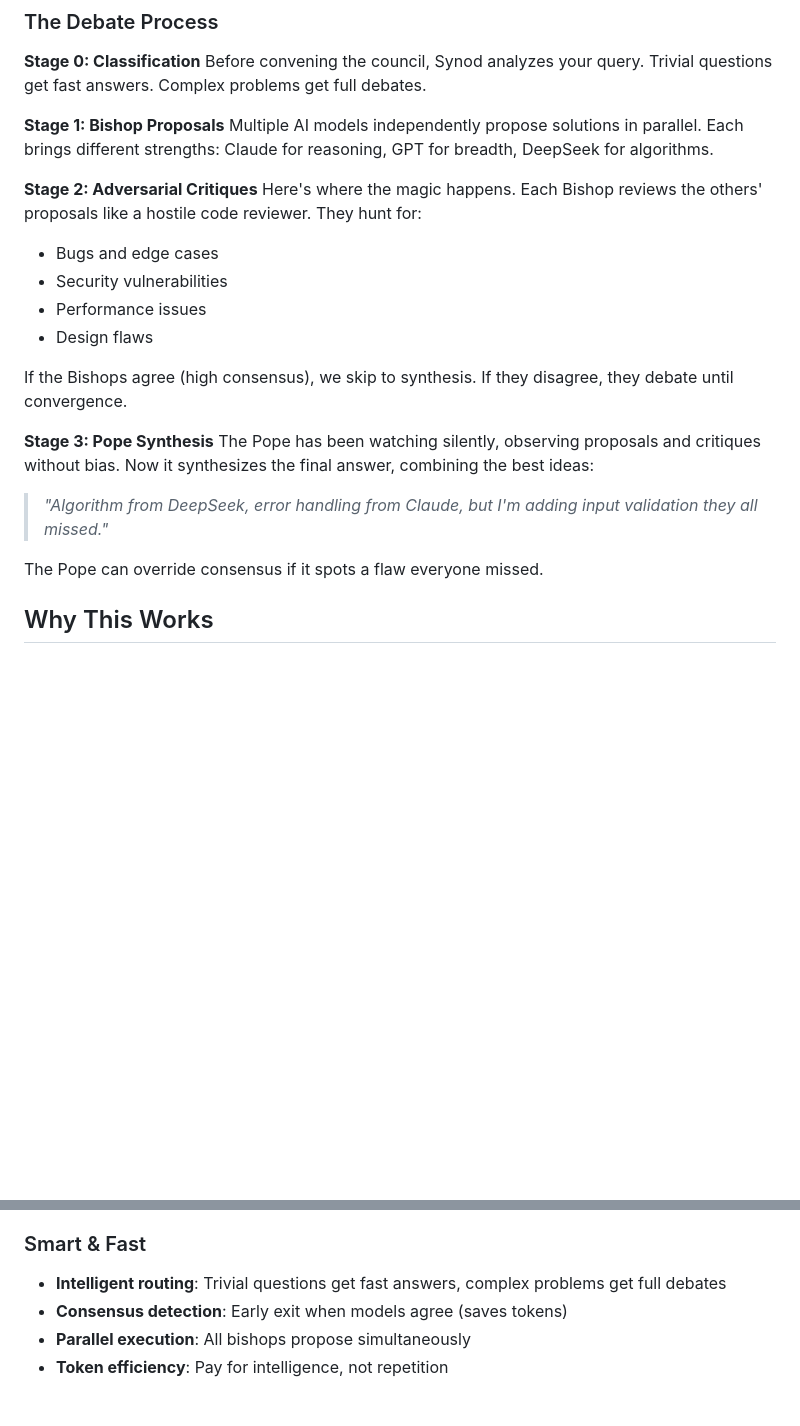
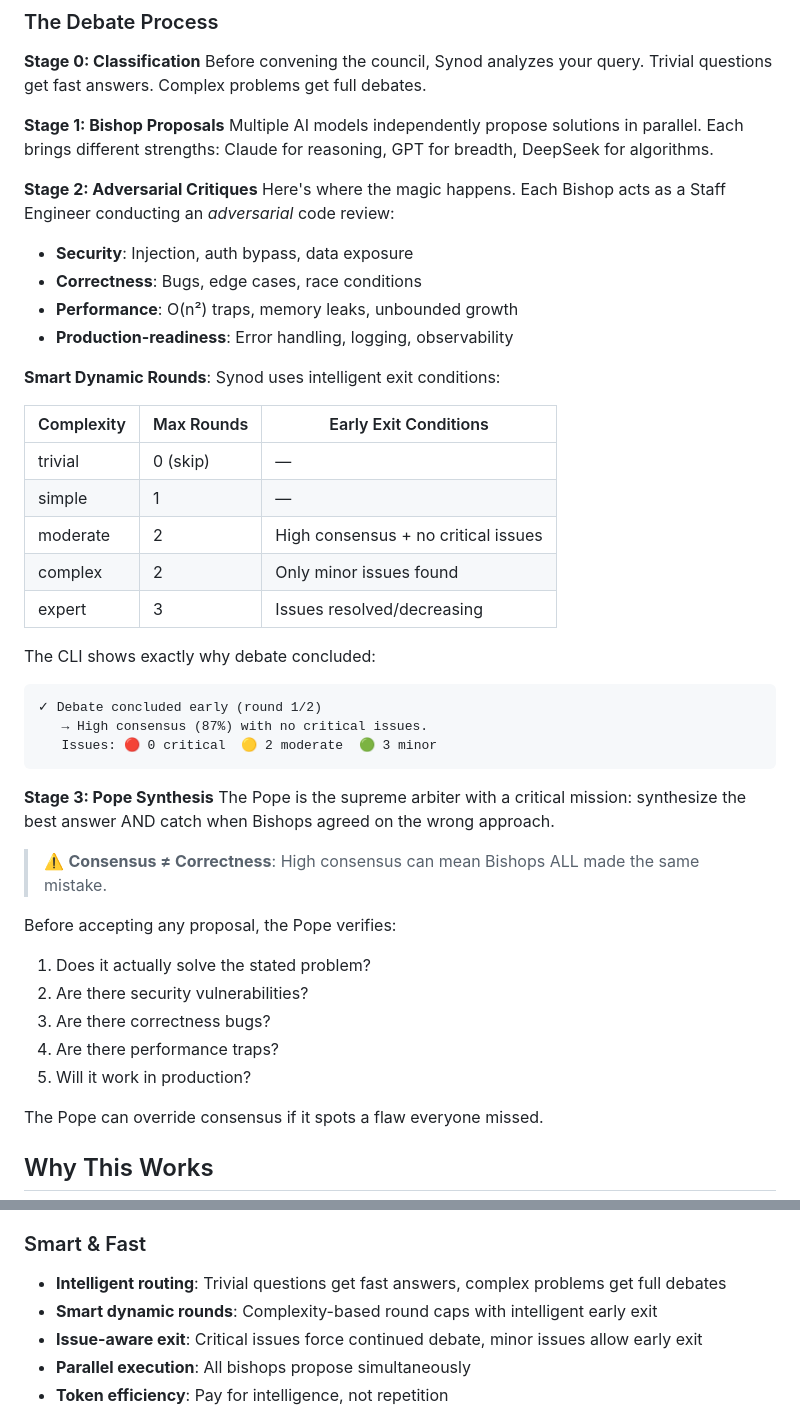
Before and after one commit to KekwanuLabs/synod-cli, a Markdown page: README.md, 2 parts joined by grey strips. Rendered like a GitHub page; blank space fills up the shorter version.

Commit message:
Update README with smart dynamic debate documentation
- Document smart round caps by complexity
- Document early exit conditions
- Update Stage 2 and Stage 3 descriptions
- Add consensus != correctness warning
- Add example CLI output for early exit

````diff
--- a/README.md
+++ b/README.md
@@ -166,18 +166,40 @@ Before convening the council, Synod analyzes your query. Trivial questions get f
 Multiple AI models independently propose solutions in parallel. Each brings different strengths: Claude for reasoning, GPT for breadth, DeepSeek for algorithms.
 
 **Stage 2: Adversarial Critiques**
-Here's where the magic happens. Each Bishop reviews the others' proposals like a hostile code reviewer. They hunt for:
-- Bugs and edge cases
-- Security vulnerabilities
-- Performance issues
-- Design flaws
+Here's where the magic happens. Each Bishop acts as a Staff Engineer conducting an *adversarial* code review:
+- **Security**: Injection, auth bypass, data exposure
+- **Correctness**: Bugs, edge cases, race conditions
+- **Performance**: O(n²) traps, memory leaks, unbounded growth
+- **Production-readiness**: Error handling, logging, observability
 
-If the Bishops agree (high consensus), we skip to synthesis. If they disagree, they debate until convergence.
+**Smart Dynamic Rounds**: Synod uses intelligent exit conditions:
+
+| Complexity | Max Rounds | Early Exit Conditions |
+|------------|-----------|----------------------|
+| trivial | 0 (skip) | — |
+| simple | 1 | — |
+| moderate | 2 | High consensus + no critical issues |
+| complex | 2 | Only minor issues found |
+| expert | 3 | Issues resolved/decreasing |
+
+The CLI shows exactly why debate concluded:
+```
+✓ Debate concluded early (round 1/2)
+   → High consensus (87%) with no critical issues.
+   Issues: 🔴 0 critical  🟡 2 moderate  🟢 3 minor
+```
 
 **Stage 3: Pope Synthesis**
-The Pope has been watching silently, observing proposals and critiques without bias. Now it synthesizes the final answer, combining the best ideas:
+The Pope is the supreme arbiter with a critical mission: synthesize the best answer AND catch when Bishops agreed on the wrong approach.
 
-> *"Algorithm from DeepSeek, error handling from Claude, but I'm adding input validation they all missed."*
+> ⚠️ **Consensus ≠ Correctness**: High consensus can mean Bishops ALL made the same mistake.
+
+Before accepting any proposal, the Pope verifies:
+1. Does it actually solve the stated problem?
+2. Are there security vulnerabilities?
+3. Are there correctness bugs?
+4. Are there performance traps?
+5. Will it work in production?
 
 The Pope can override consensus if it spots a flaw everyone missed.
 
@@ -220,7 +242,8 @@ With Synod:
 
 ### Smart & Fast
 - **Intelligent routing**: Trivial questions get fast answers, complex problems get full debates
-- **Consensus detection**: Early exit when models agree (saves tokens)
+- **Smart dynamic rounds**: Complexity-based round caps with intelligent early exit
+- **Issue-aware exit**: Critical issues force continued debate, minor issues allow early exit
 - **Parallel execution**: All bishops propose simultaneously
 - **Token efficiency**: Pay for intelligence, not repetition
 
````
